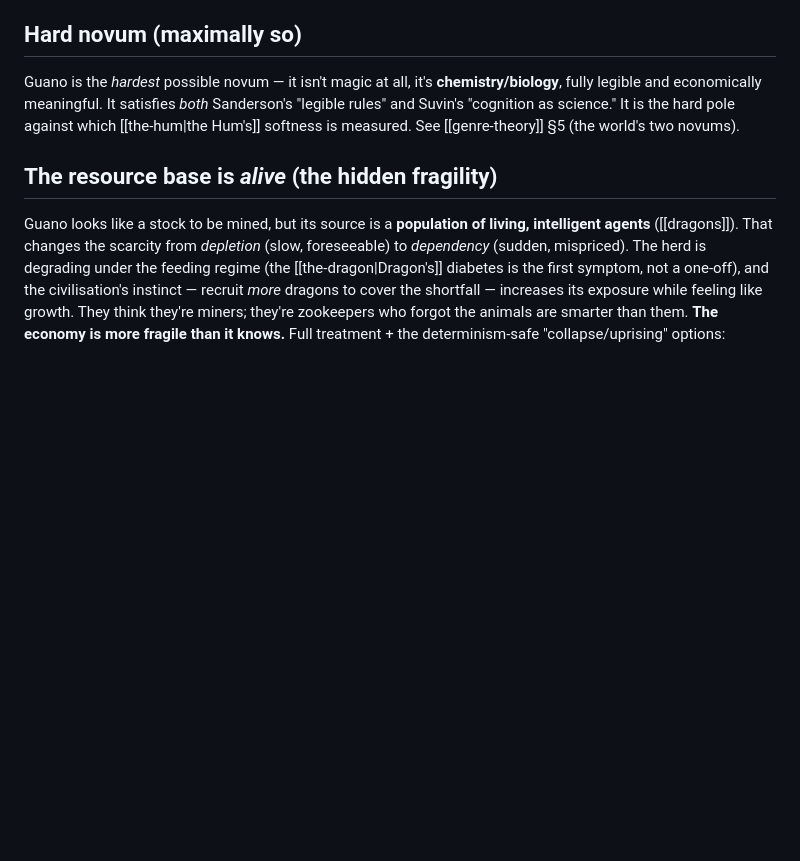
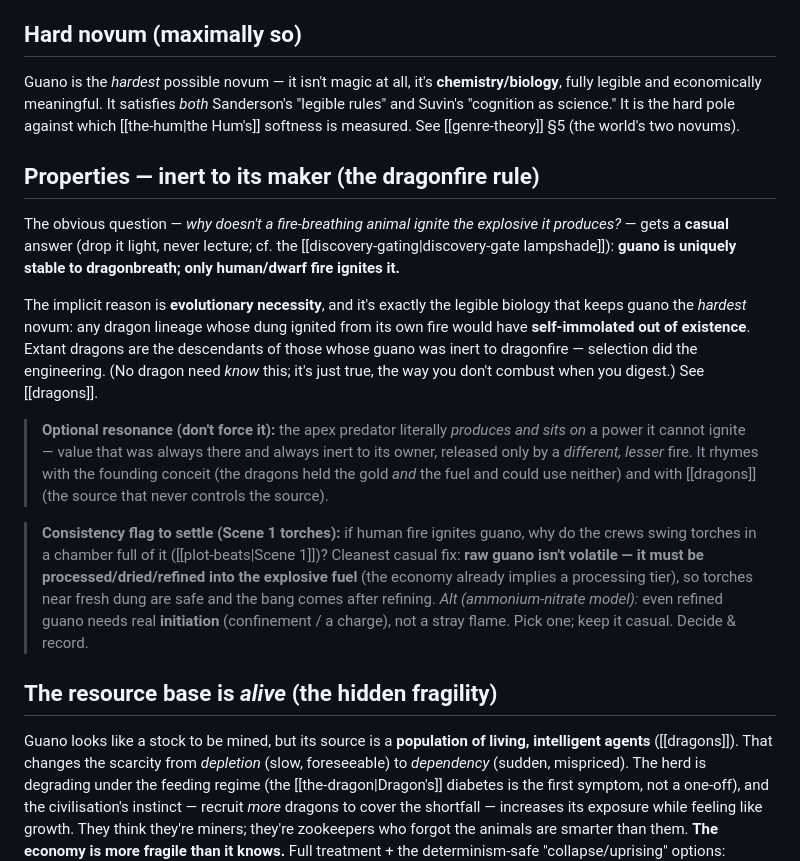
Before and after one commit to JonMinton/guanomon, a Markdown page: 01-world/guano.md, the part around the change. GitHub-like rendering; blank space fills up the shorter version.

Commit message:
Resolve the dragonfire inconsistency: guano inert to dragonbreath
Guano is uniquely stable to dragonbreath; only human/dwarf fire ignites it.
Implicit reason = evolutionary necessity (self-igniting dragon lineages
self-immolated out of existence), which is exactly the legible biology that
keeps guano the hardest novum. To be delivered casually, never lectured.

Bonus resonance: the apex predator produces and sleeps atop a power it cannot
ignite — the source that never controls the source. Also flagged an adjacent
consistency point (Scene 1's torches in a guano-filled chamber) with a casual
fix: raw guano isn't volatile until processed/refined.

guano.md (canonical + Scene 1 flag), story-bible bullet, dragons.md biology note.

Co-Authored-By: Claude Opus 4.8 (1M context) <noreply@anthropic.com>

```diff
--- a/01-world/guano.md
+++ b/01-world/guano.md
@@ -36,6 +36,32 @@ rules" and Suvin's "cognition as science." It is the hard pole against which
 [[the-hum|the Hum's]] softness is measured. See [[genre-theory]] §5 (the world's two
 novums).
 
+## Properties — inert to its maker (the dragonfire rule)
+The obvious question — *why doesn't a fire-breathing animal ignite the explosive it
+produces?* — gets a **casual** answer (drop it light, never lecture; cf. the
+[[discovery-gating|discovery-gate lampshade]]): **guano is uniquely stable to dragonbreath;
+only human/dwarf fire ignites it.**
+
+The implicit reason is **evolutionary necessity**, and it's exactly the legible biology that
+keeps guano the *hardest* novum: any dragon lineage whose dung ignited from its own fire
+would have **self-immolated out of existence**. Extant dragons are the descendants of those
+whose guano was inert to dragonfire — selection did the engineering. (No dragon need *know*
+this; it's just true, the way you don't combust when you digest.) See [[dragons]].
+
+> **Optional resonance (don't force it):** the apex predator literally *produces and sits
+> on* a power it cannot ignite — value that was always there and always inert to its owner,
+> released only by a *different, lesser* fire. It rhymes with the founding conceit (the
+> dragons held the gold *and* the fuel and could use neither) and with [[dragons]] (the
+> source that never controls the source).
+
+> **Consistency flag to settle (Scene 1 torches):** if human fire ignites guano, why do the
+> crews swing torches in a chamber full of it ([[plot-beats|Scene 1]])? Cleanest casual fix:
+> **raw guano isn't volatile — it must be processed/dried/refined into the explosive fuel**
+> (the economy already implies a processing tier), so torches near fresh dung are safe and
+> the bang comes after refining. *Alt (ammonium-nitrate model):* even refined guano needs
+> real **initiation** (confinement / a charge), not a stray flame. Pick one; keep it casual.
+> Decide & record.
+
 ## The resource base is *alive* (the hidden fragility)
 Guano looks like a stock to be mined, but its source is a **population of living,
 intelligent agents** ([[dragons]]). That changes the scarcity from *depletion* (slow,
```
Also changed, not shown: 01-world/dragons.md (+7 -0 lines), 01-world/story-bible.md (+4 -0 lines).
